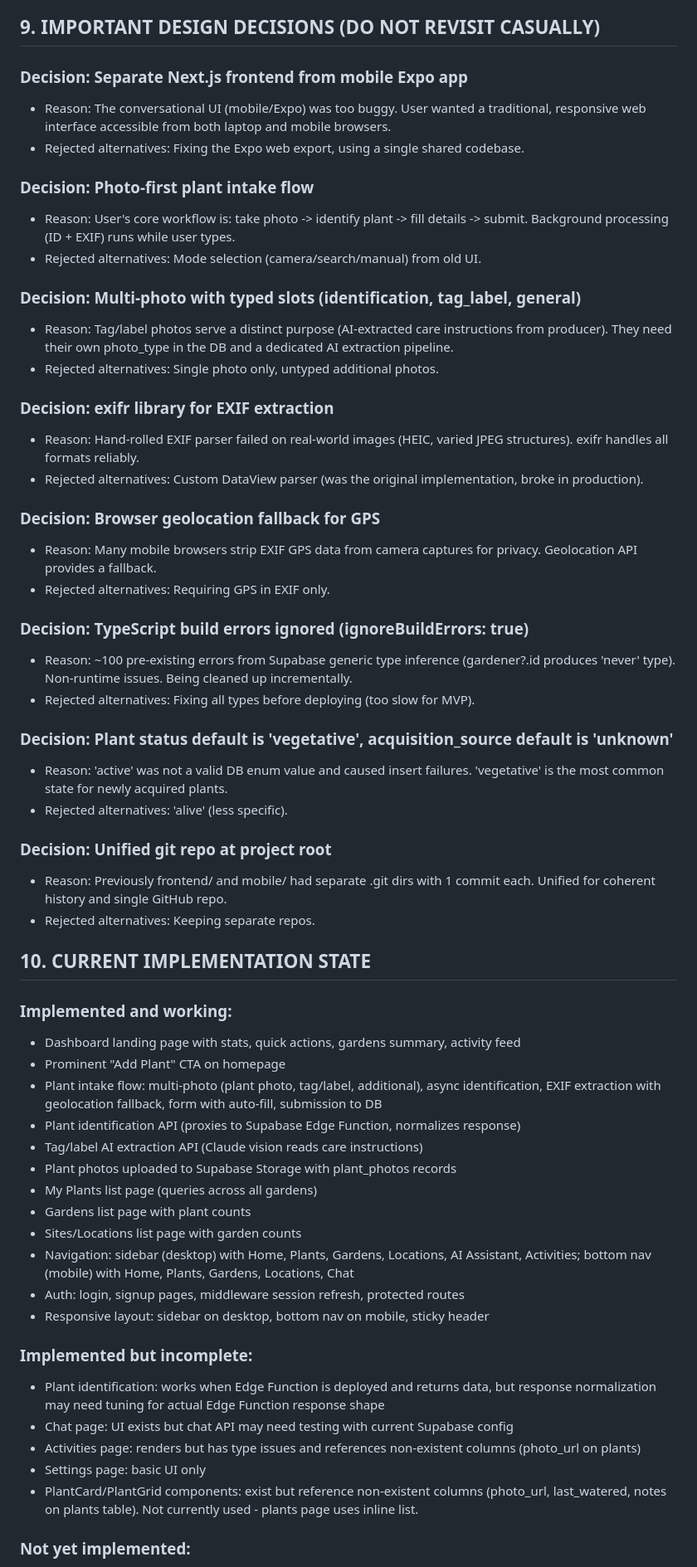
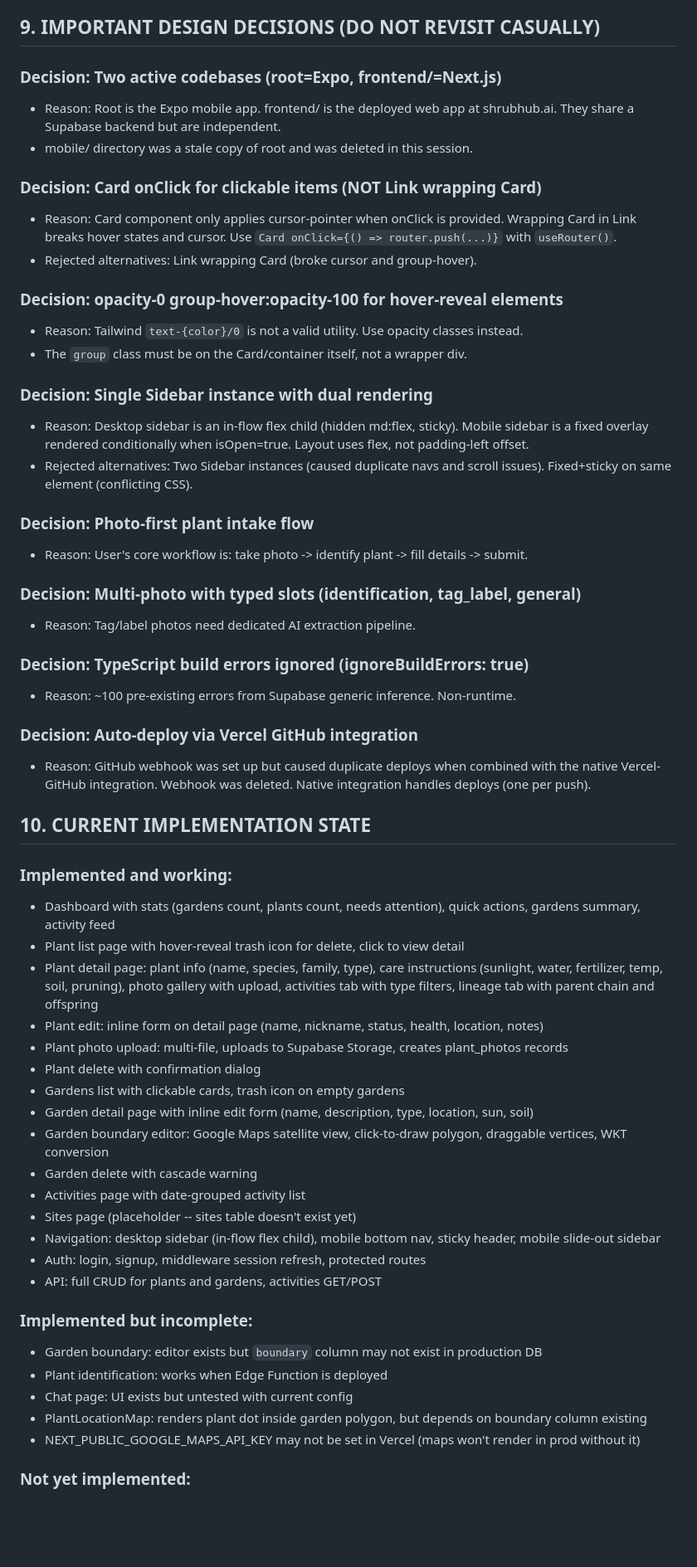
Before and after one commit to shrubhubby/shrubhub-mvp, a Markdown page: PROJECT_CONTEXT_CANONICAL.md, the part around one of its changes. Shown at 83% size. Rendered like a GitHub page; blank space fills up the shorter version.

```diff
--- a/PROJECT_CONTEXT_CANONICAL.md
+++ b/PROJECT_CONTEXT_CANONICAL.md
@@ -216,59 +217,58 @@ plants (1) --< plants (self-ref via parent_plant_id for clones)
 
 ## 9. IMPORTANT DESIGN DECISIONS (DO NOT REVISIT CASUALLY)
 
-### Decision: Separate Next.js frontend from mobile Expo app
-- Reason: The conversational UI (mobile/Expo) was too buggy. User wanted a traditional, responsive web interface accessible from both laptop and mobile browsers.
-- Rejected alternatives: Fixing the Expo web export, using a single shared codebase.
+### Decision: Two active codebases (root=Expo, frontend/=Next.js)
+- Reason: Root is the Expo mobile app. frontend/ is the deployed web app at shrubhub.ai. They share a Supabase backend but are independent.
+- mobile/ directory was a stale copy of root and was deleted in this session.
+
+### Decision: Card onClick for clickable items (NOT Link wrapping Card)
+- Reason: Card component only applies cursor-pointer when onClick is provided. Wrapping Card in Link breaks hover states and cursor. Use `Card onClick={() => router.push(...)}` with `useRouter()`.
+- Rejected alternatives: Link wrapping Card (broke cursor and group-hover).
+
+### Decision: opacity-0 group-hover:opacity-100 for hover-reveal elements
+- Reason: Tailwind `text-{color}/0` is not a valid utility. Use opacity classes instead.
+- The `group` class must be on the Card/container itself, not a wrapper div.
+
+### Decision: Single Sidebar instance with dual rendering
+- Reason: Desktop sidebar is an in-flow flex child (hidden md:flex, sticky). Mobile sidebar is a fixed overlay rendered conditionally when isOpen=true. Layout uses flex, not padding-left offset.
+- Rejected alternatives: Two Sidebar instances (caused duplicate navs and scroll issues). Fixed+sticky on same element (conflicting CSS).
 
 ### Decision: Photo-first plant intake flow
-- Reason: User's core workflow is: take photo -> identify plant -> fill details -> submit. Background processing (ID + EXIF) runs while user types.
-- Rejected alternatives: Mode selection (camera/search/manual) from old UI.
+- Reason: User's core workflow is: take photo -> identify plant -> fill details -> submit.
 
 ### Decision: Multi-photo with typed slots (identification, tag_label, general)
-- Reason: Tag/label photos serve a distinct purpose (AI-extracted care instructions from producer). They need their own photo_type in the DB and a dedicated AI extraction pipeline.
-- Rejected alternatives: Single photo only, untyped additional photos.
-
-### Decision: exifr library for EXIF extraction
-- Reason: Hand-rolled EXIF parser failed on real-world images (HEIC, varied JPEG structures). exifr handles all formats reliably.
-- Rejected alternatives: Custom DataView parser (was the original implementation, broke in production).
-
-### Decision: Browser geolocation fallback for GPS
-- Reason: Many mobile browsers strip EXIF GPS data from camera captures for privacy. Geolocation API provides a fallback.
-- Rejected alternatives: Requiring GPS in EXIF only.
+- Reason: Tag/label photos need dedicated AI extraction pipeline.
 
 ### Decision: TypeScript build errors ignored (ignoreBuildErrors: true)
-- Reason: ~100 pre-existing errors from Supabase generic type inference (gardener?.id produces 'never' type). Non-runtime issues. Being cleaned up incrementally.
-- Rejected alternatives: Fixing all types before deploying (too slow for MVP).
+- Reason: ~100 pre-existing errors from Supabase generic inference. Non-runtime.
 
-### Decision: Plant status default is 'vegetative', acquisition_source default is 'unknown'
-- Reason: 'active' was not a valid DB enum value and caused insert failures. 'vegetative' is the most common state for newly acquired plants.
-- Rejected alternatives: 'alive' (less specific).
-
-### Decision: Unified git repo at project root
-- Reason: Previously frontend/ and mobile/ had separate .git dirs with 1 commit each. Unified for coherent history and single GitHub repo.
-- Rejected alternatives: Keeping separate repos.
+### Decision: Auto-deploy via Vercel GitHub integration
+- Reason: GitHub webhook was set up but caused duplicate deploys when combined with the native Vercel-GitHub integration. Webhook was deleted. Native integration handles deploys (one per push).
 
 ## 10. CURRENT IMPLEMENTATION STATE
 
 ### Implemented and working:
-- Dashboard landing page with stats, quick actions, gardens summary, activity feed
-- Prominent "Add Plant" CTA on homepage
-- Plant intake flow: multi-photo (plant photo, tag/label, additional), async identification, EXIF extraction with geolocation fallback, form with auto-fill, submission to DB
-- Plant identification API (proxies to Supabase Edge Function, normalizes response)
-- Tag/label AI extraction API (Claude vision reads care instructions)
-- Plant photos uploaded to Supabase Storage with plant_photos records
-- My Plants list page (queries across all gardens)
-- Gardens list page with plant counts
-- Sites/Locations list page with garden counts
-- Navigation: sidebar (desktop) with Home, Plants, Gardens, Locations, AI Assistant, Activities; bottom nav (mobile) with Home, Plants, Gardens, Locations, Chat
-- Auth: login, signup pages, middleware session refresh, protected routes
-- Responsive layout: sidebar on desktop, bottom nav on mobile, sticky header
+- Dashboard with stats (gardens count, plants count, needs attention), quick actions, gardens summary, activity feed
+- Plant list page with hover-reveal trash icon for delete, click to view detail
+- Plant detail page: plant info (name, species, family, type), care instructions (sunlight, water, fertilizer, temp, soil, pruning), photo gallery with upload, activities tab with type filters, lineage tab with parent chain and offspring
+- Plant edit: inline form on detail page (name, nickname, status, health, location, notes)
+- Plant photo upload: multi-file, uploads to Supabase Storage, creates plant_photos records
+- Plant delete with confirmation dialog
+- Gardens list with clickable cards, trash icon on empty gardens
+- Garden detail page with inline edit form (name, description, type, location, sun, soil)
+- Garden boundary editor: Google Maps satellite view, click-to-draw polygon, draggable vertices, WKT conversion
+- Garden delete with cascade warning
+- Activities page with date-grouped activity list
+- Sites page (placeholder -- sites table doesn't exist yet)
+- Navigation: desktop sidebar (in-flow flex child), mobile bottom nav, sticky header, mobile slide-out sidebar
+- Auth: login, signup, middleware session refresh, protected routes
+- API: full CRUD for plants and gardens, activities GET/POST
 
 ### Implemented but incomplete:
-- Plant identification: works when Edge Function is deployed and returns data, but response normalization may need tuning for actual Edge Function response shape
-- Chat page: UI exists but chat API may need testing with current Supabase config
-- Activities page: renders but has type issues and references non-existent columns (photo_url on plants)
-- Settings page: basic UI only
-- PlantCard/PlantGrid components: exist but reference non-existent columns (photo_url, last_watered, notes on plants table). Not currently used - plants page uses inline list.
+- Garden boundary: editor exists but `boundary` column may not exist in production DB
+- Plant identification: works when Edge Function is deployed
+- Chat page: UI exists but untested with current config
+- PlantLocationMap: renders plant dot inside garden polygon, but depends on boundary column existing
+- NEXT_PUBLIC_GOOGLE_MAPS_API_KEY may not be set in Vercel (maps won't render in prod without it)
 
 ### Not yet implemented:
```
Also changed, not shown: other parts of PROJECT_CONTEXT_CANONICAL.md (+152 -156 lines).
